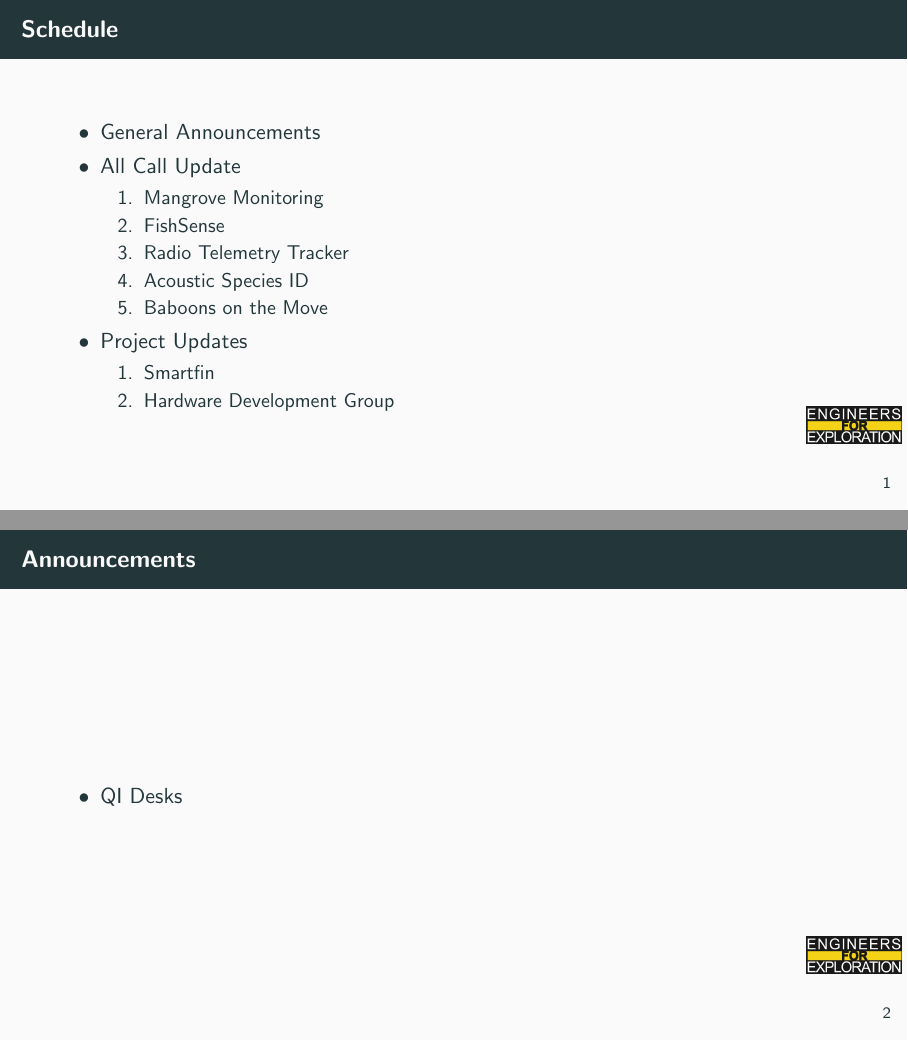
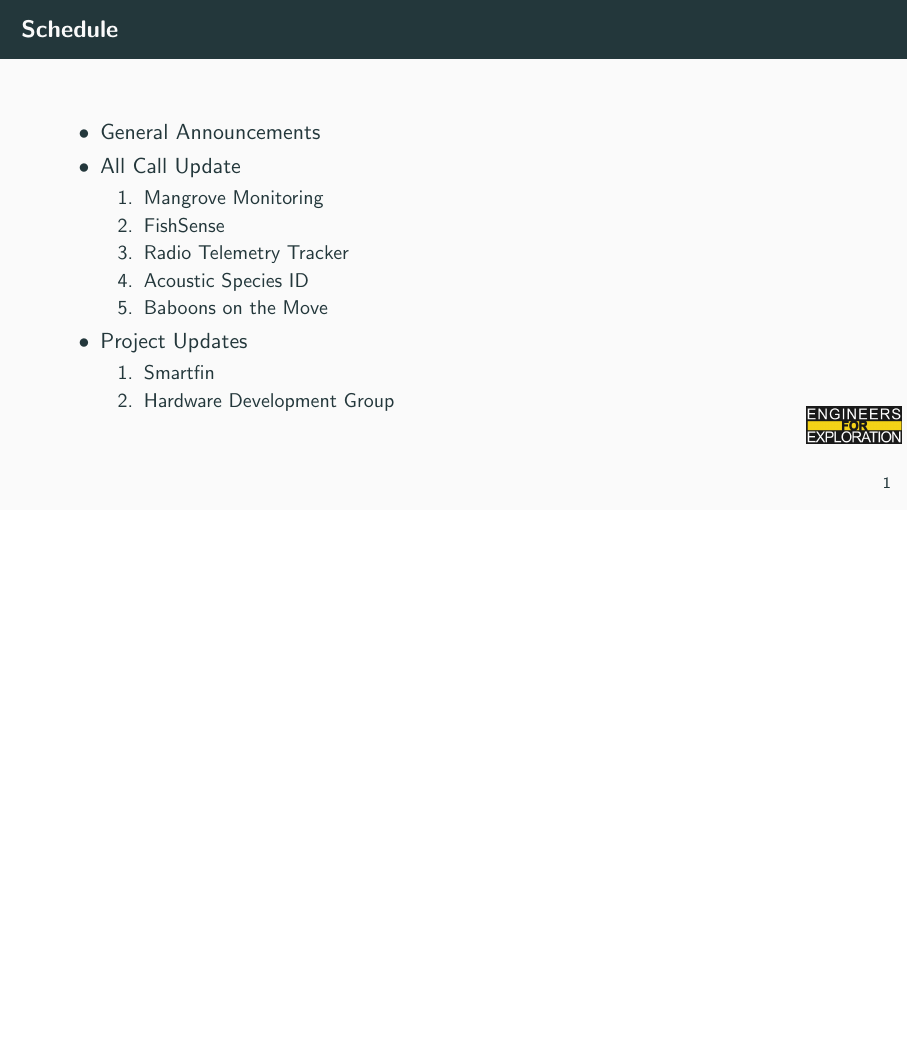
Before and after one commit to UCSD-E4E/weekly_presentations, LaTeX slides (presentation.tex, which reads announcements.tex): pages 2 and 3 of 9 before the commit and page 2 of 8 after it, the two joined at a grey line, the shorter picture padded with empty space. Compiled offline with pdfLaTeX.

Commit message:
fix: Clears announcements

```diff
--- a/announcements.tex
+++ b/announcements.tex
@@ -1,5 +1,5 @@
-\begin{frame}{Announcements}
-    \begin{itemize}
-        \item QI Desks
-    \end{itemize}
-\end{frame}
+% \begin{frame}{Announcements}
+%     \begin{itemize}
+%         \item
+%     \end{itemize}
+% \end{frame}
```
